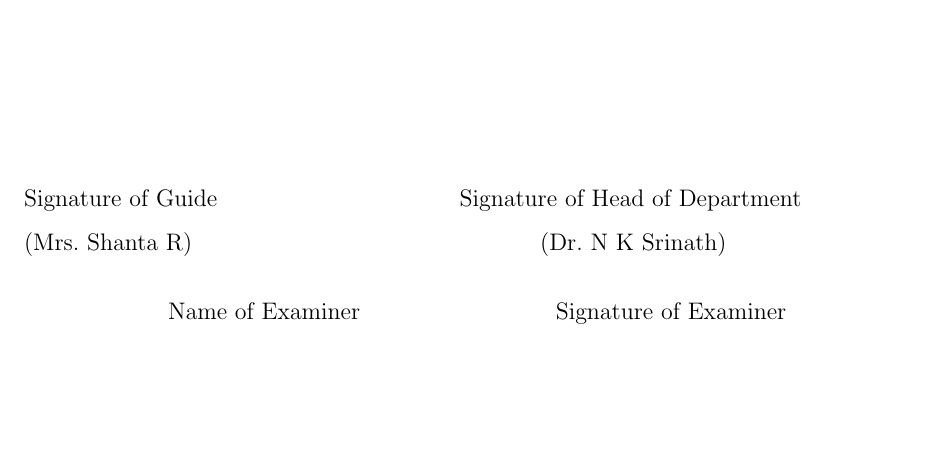
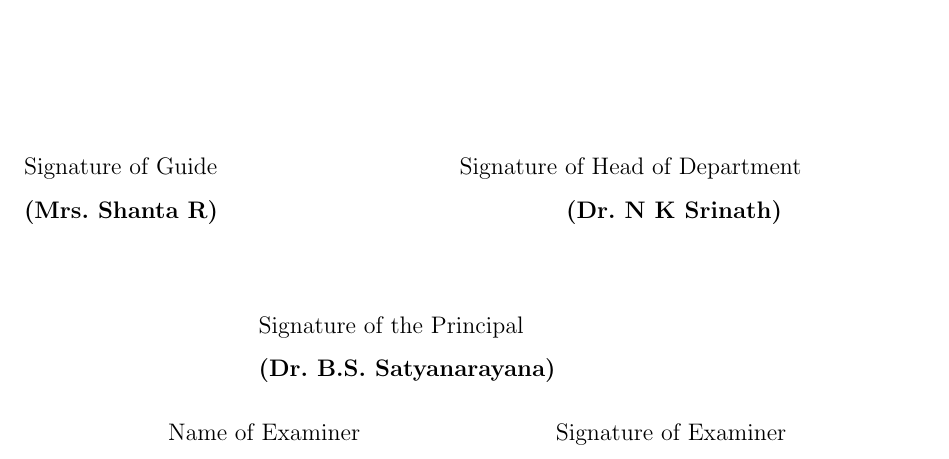
Before and after one commit to nsatvik/ts-datamining, a LaTeX thesis (Reports/Report/tsdm_final_report.tex): part of page 2 of 67, cut so that both start at the same text, the shorter picture padded with empty space. Compiled offline with pdfLaTeX.

Commit message:
More changes To the report

```diff
--- a/Reports/Report/tsdm_final_report.tex
+++ b/Reports/Report/tsdm_final_report.tex
@@ -124,7 +124,10 @@ showstringspaces=false
 Signature of Guide
 \hspace{4cm}
  Signature of Head of Department  \\
-(Mrs. Shanta R)  \hspace{6cm}(Dr. N K Srinath) \\
+\textbf{(Mrs. Shanta R)}  \hspace{6cm}\textbf{(Dr. N K Srinath)} \\
+\vspace{.5in}
+\hspace{4cm} Signature of the Principal  \\
+\hspace{4cm} \textbf{(Dr. B.S. Satyanarayana)}
 
  \end{flushleft}
 \begin{flushleft}
```
Also changed, not shown: Reports/Report/tsdm_final_report.pdf, Reports/Report/tsdm_final_report.tex (4 more changed lines), 1 other file.
